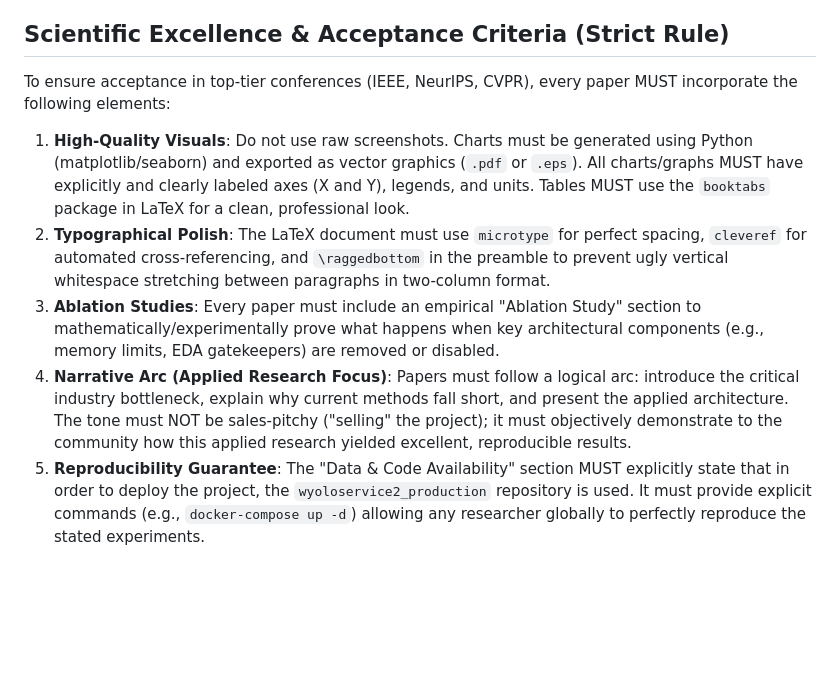
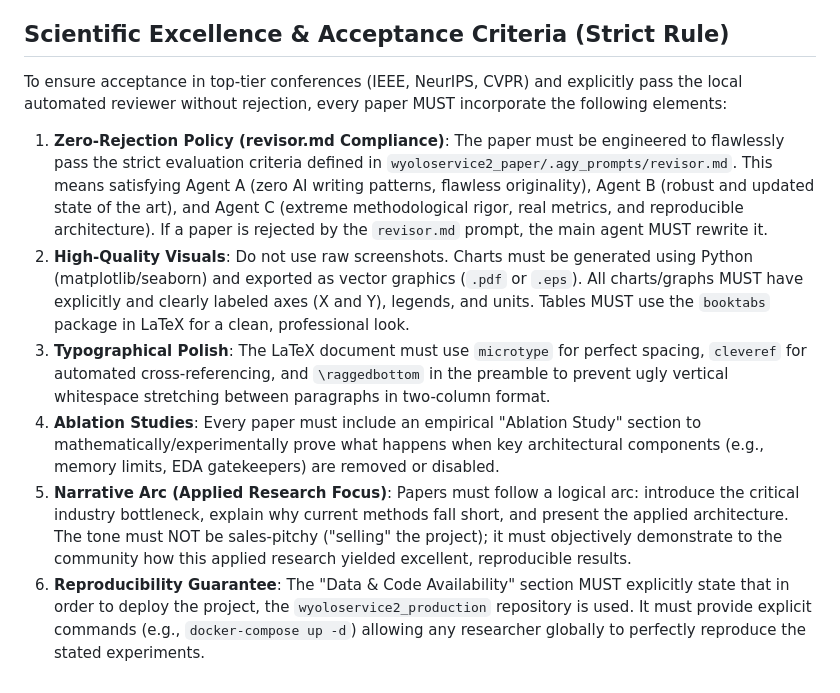
Before and after one commit to wisrovi/wyoloservice2_paper, a Markdown page: AGENTS.md, the part around the change. Rendered like a GitHub page; blank space fills up the shorter version.

Commit message:
[DOCS] Update AGENTS.md

```diff
--- a/AGENTS.md
+++ b/AGENTS.md
@@ -44,9 +44,10 @@ To prevent the papers from sounding robotic or being flagged by AI detectors, al
 5. **Real-World Imperfections**: Embrace real-world engineering constraints and mention actual pain points faced during the development of the wisrovi-suit (e.g., "OOM errors crashing the daemon"). This adds human authenticity.
 
 ## Scientific Excellence & Acceptance Criteria (Strict Rule)
-To ensure acceptance in top-tier conferences (IEEE, NeurIPS, CVPR), every paper MUST incorporate the following elements:
-1. **High-Quality Visuals**: Do not use raw screenshots. Charts must be generated using Python (matplotlib/seaborn) and exported as vector graphics (`.pdf` or `.eps`). All charts/graphs MUST have explicitly and clearly labeled axes (X and Y), legends, and units. Tables MUST use the `booktabs` package in LaTeX for a clean, professional look.
-2. **Typographical Polish**: The LaTeX document must use `microtype` for perfect spacing, `cleveref` for automated cross-referencing, and `\raggedbottom` in the preamble to prevent ugly vertical whitespace stretching between paragraphs in two-column format.
-3. **Ablation Studies**: Every paper must include an empirical "Ablation Study" section to mathematically/experimentally prove what happens when key architectural components (e.g., memory limits, EDA gatekeepers) are removed or disabled.
-4. **Narrative Arc (Applied Research Focus)**: Papers must follow a logical arc: introduce the critical industry bottleneck, explain why current methods fall short, and present the applied architecture. The tone must NOT be sales-pitchy ("selling" the project); it must objectively demonstrate to the community how this applied research yielded excellent, reproducible results.
-5. **Reproducibility Guarantee**: The "Data & Code Availability" section MUST explicitly state that in order to deploy the project, the `wyoloservice2_production` repository is used. It must provide explicit commands (e.g., `docker-compose up -d`) allowing any researcher globally to perfectly reproduce the stated experiments.
+To ensure acceptance in top-tier conferences (IEEE, NeurIPS, CVPR) and explicitly pass the local automated reviewer without rejection, every paper MUST incorporate the following elements:
+1. **Zero-Rejection Policy (revisor.md Compliance)**: The paper must be engineered to flawlessly pass the strict evaluation criteria defined in `wyoloservice2_paper/.agy_prompts/revisor.md`. This means satisfying Agent A (zero AI writing patterns, flawless originality), Agent B (robust and updated state of the art), and Agent C (extreme methodological rigor, real metrics, and reproducible architecture). If a paper is rejected by the `revisor.md` prompt, the main agent MUST rewrite it.
+2. **High-Quality Visuals**: Do not use raw screenshots. Charts must be generated using Python (matplotlib/seaborn) and exported as vector graphics (`.pdf` or `.eps`). All charts/graphs MUST have explicitly and clearly labeled axes (X and Y), legends, and units. Tables MUST use the `booktabs` package in LaTeX for a clean, professional look.
+3. **Typographical Polish**: The LaTeX document must use `microtype` for perfect spacing, `cleveref` for automated cross-referencing, and `\raggedbottom` in the preamble to prevent ugly vertical whitespace stretching between paragraphs in two-column format.
+4. **Ablation Studies**: Every paper must include an empirical "Ablation Study" section to mathematically/experimentally prove what happens when key architectural components (e.g., memory limits, EDA gatekeepers) are removed or disabled.
+5. **Narrative Arc (Applied Research Focus)**: Papers must follow a logical arc: introduce the critical industry bottleneck, explain why current methods fall short, and present the applied architecture. The tone must NOT be sales-pitchy ("selling" the project); it must objectively demonstrate to the community how this applied research yielded excellent, reproducible results.
+6. **Reproducibility Guarantee**: The "Data & Code Availability" section MUST explicitly state that in order to deploy the project, the `wyoloservice2_production` repository is used. It must provide explicit commands (e.g., `docker-compose up -d`) allowing any researcher globally to perfectly reproduce the stated experiments.
```
